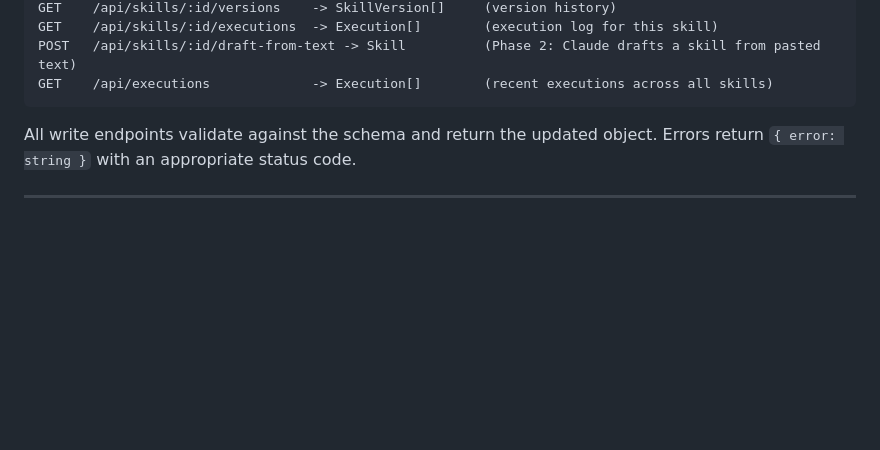
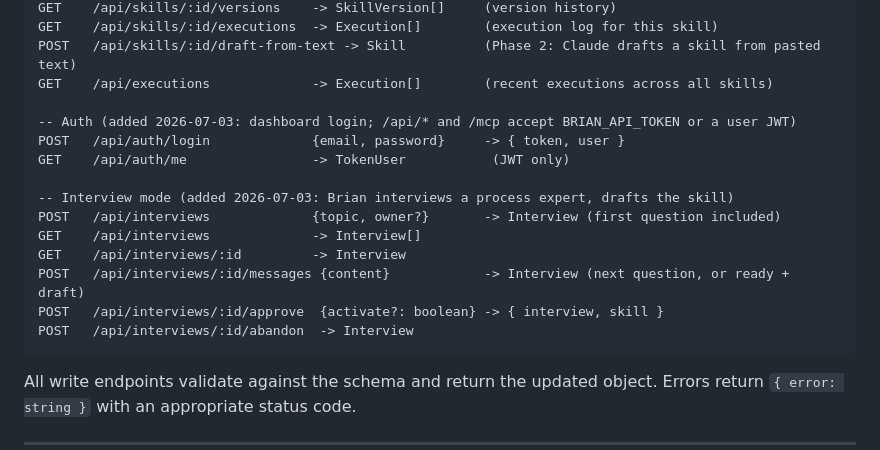
Before and after one commit to statiiiix/brian, a Markdown page: CompanyBrain.md, the part around the change. GitHub-like rendering; blank space fills up the shorter version.

````diff
--- a/CompanyBrain.md
+++ b/CompanyBrain.md
@@ -237,6 +237,18 @@ GET    /api/skills/:id/versions    -> SkillVersion[]     (version history)
 GET    /api/skills/:id/executions  -> Execution[]        (execution log for this skill)
 POST   /api/skills/:id/draft-from-text -> Skill          (Phase 2: Claude drafts a skill from pasted text)
 GET    /api/executions             -> Execution[]        (recent executions across all skills)
+
+-- Auth (added 2026-07-03: dashboard login; /api/* and /mcp accept BRIAN_API_TOKEN or a user JWT)
+POST   /api/auth/login             {email, password}     -> { token, user }
+GET    /api/auth/me                -> TokenUser           (JWT only)
+
+-- Interview mode (added 2026-07-03: Brian interviews a process expert, drafts the skill)
+POST   /api/interviews             {topic, owner?}       -> Interview (first question included)
+GET    /api/interviews             -> Interview[]
+GET    /api/interviews/:id         -> Interview
+POST   /api/interviews/:id/messages {content}            -> Interview (next question, or ready + draft)
+POST   /api/interviews/:id/approve  {activate?: boolean} -> { interview, skill }
+POST   /api/interviews/:id/abandon  -> Interview
 ```
 
 All write endpoints validate against the schema and return the updated object. Errors return `{ error: string }` with an appropriate status code.
````
Also changed, not shown: Nextstep.md (+24 -4 lines).
